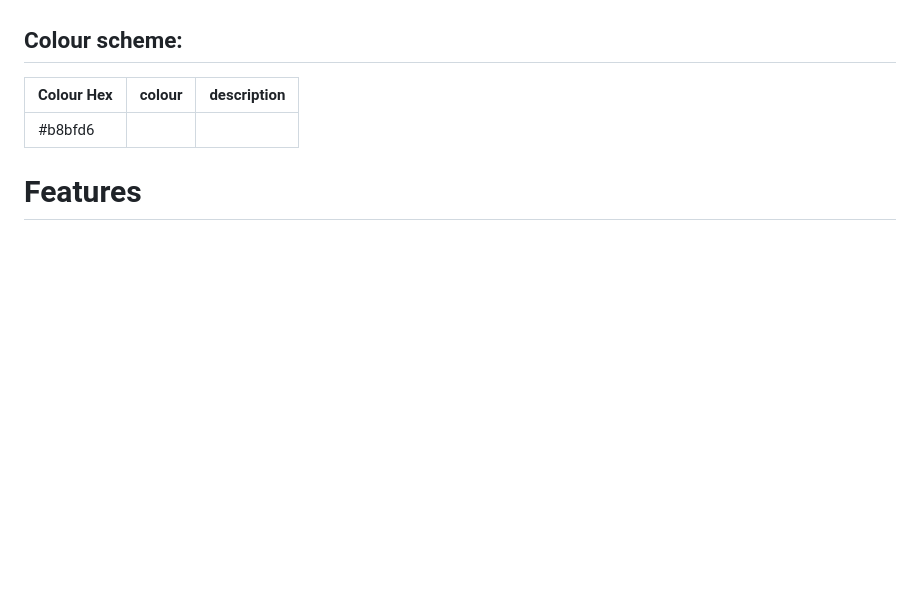
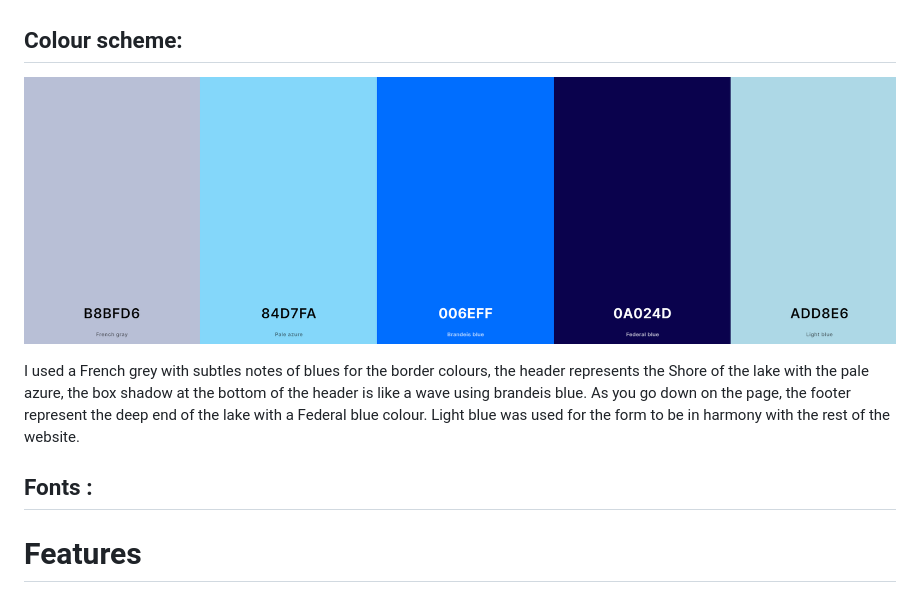
Before and after one commit to Cabillic/Lough-Sheelin-Boat-tour, a Markdown page: README.md, the part around the change. Drawn GitHub-style; pictures changed too: assets/readme-images/colours.png (added); blank space fills up the shorter version.

Commit message:
docs: add colour palette and description

```diff
--- a/README.md
+++ b/README.md
@@ -50,9 +50,14 @@ This website used water related colours, going from lightblue for the shore to d
 
 ## Colour scheme:
 
-| Colour  Hex           | colour                             | description  |
-|-----------------------|------------------------------------|--------------|
-|#b8bfd6                |[](assets/readme-images/b8bfd6.png) |
+![colour palette image](assets/readme-images/colours.png)
+
+I used a French grey with subtles notes of blues for the border colours,
+the header represents the Shore of the lake with the pale azure, the box shadow at the bottom of the header is like a wave using brandeis blue. As you go down on the page, the footer represent the deep end of the lake with a Federal blue colour.
+Light blue was used for the form to be in harmony with the rest of the website.
+
+## Fonts :
+
 
 
 # Features
```
Also changed, not shown: assets/readme-images/b8bfd6.png (deleted).
